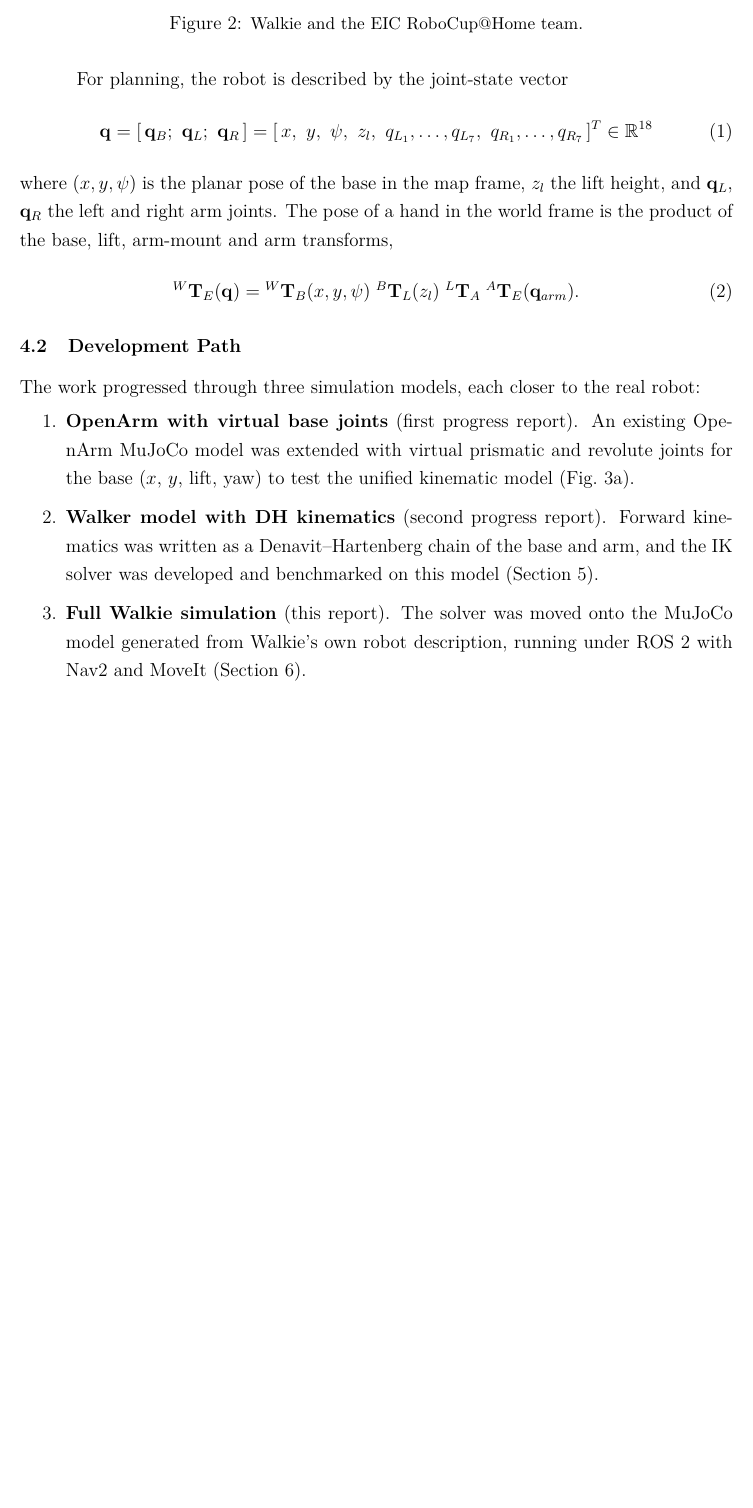
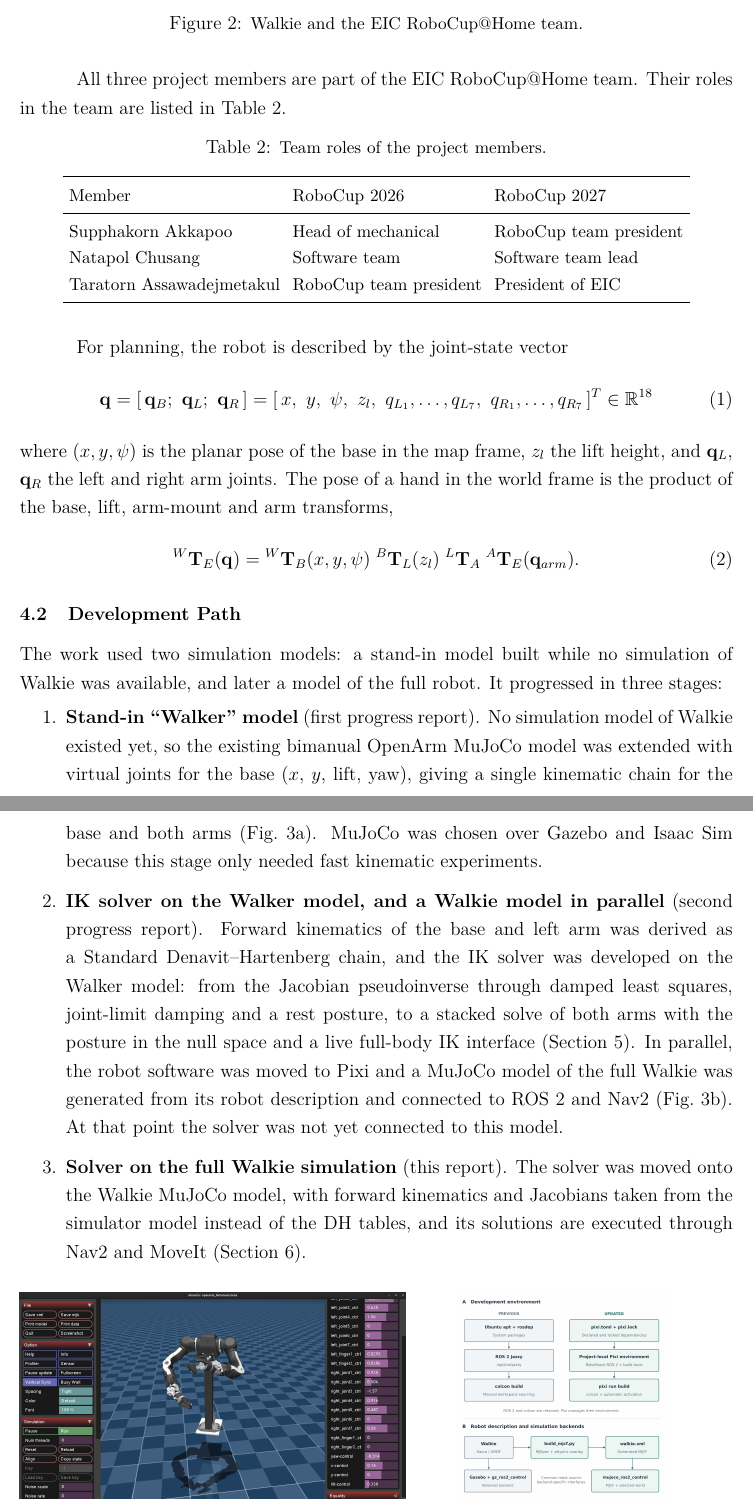
Before and after one commit to MonochromePie/Coordinated-Base-Arm-Motion-Control, a LaTeX document (report/final_draft/main.tex): part of page 10 of 38 before the commit and two parts of pages 10 and 11 of 39 after it, the two joined at a grey line, cut so that both start at the same text, the shorter picture padded with empty space. Compiled offline with pdfLaTeX.

Commit message:
minor report changes

```diff
--- a/report/final_draft/main.tex
+++ b/report/final_draft/main.tex
@@ -373,6 +373,26 @@ motion-planning layer.
     \caption{\small{Walkie and the EIC RoboCup@Home team.}}
     \label{fig:walkie}
 \end{figure}
+
+All three project members are part of the EIC RoboCup@Home team. Their roles in the team are
+listed in Table~\ref{tab:roles}.
+
+\begin{table}[H]
+    \centering
+    \caption{\small{Team roles of the project members.}}
+    \label{tab:roles}
+    \small
+    \setlength{\tabcolsep}{4pt}
+    \begin{tabular}{lll}
+        \toprule
+        Member & RoboCup 2026 & RoboCup 2027 \\
+        \midrule
+        Supphakorn Akkapoo & Head of mechanical & RoboCup team president \\
+        Natapol Chusang & Software team & Software team lead \\
+        Taratorn Assawadejmetakul & RoboCup team president & President of EIC \\
+        \bottomrule
+    \end{tabular}
+\end{table}
 
 For planning, the robot is described by the joint-state vector
 \begin{equation}
@@ -391,16 +411,26 @@ the product of the base, lift, arm-mount and arm transforms,
 
 \subsection{Development Path}
 
-The work progressed through three simulation models, each closer to the real robot:
+The work used two simulation models: a stand-in model built while no simulation of Walkie was
+available, and later a model of the full robot. It progressed in three stages:
 \begin{enumerate}
-    \item \textbf{OpenArm with virtual base joints} (first progress report). An existing OpenArm
-          MuJoCo model was extended with virtual prismatic and revolute joints for the base
-          ($x$, $y$, lift, yaw) to test the unified kinematic model (Fig.~\ref{fig:early_models}a).
-    \item \textbf{Walker model with DH kinematics} (second progress report). Forward kinematics
-          was written as a Denavit--Hartenberg chain of the base and arm, and the IK solver was
-          developed and benchmarked on this model (Section~\ref{sec:ik}).
-    \item \textbf{Full Walkie simulation} (this report). The solver was moved onto the MuJoCo model
-          generated from Walkie's own robot description, running under ROS~2 with Nav2 and MoveIt
+    \item \textbf{Stand-in ``Walker'' model} (first progress report). No simulation model of
+          Walkie existed yet, so the existing bimanual OpenArm MuJoCo model was extended with
+          virtual joints for the base ($x$, $y$, lift, yaw), giving a single kinematic chain for
+          the base and both arms (Fig.~\ref{fig:early_models}a). MuJoCo was chosen over Gazebo
+          and Isaac Sim because this stage only needed fast kinematic experiments.
+    \item \textbf{IK solver on the Walker model, and a Walkie model in parallel} (second progress
+          report). Forward kinematics of the base and left arm was derived as a Standard
+          Denavit--Hartenberg chain, and the IK solver was developed on the Walker model: from the
+          Jacobian pseudoinverse through damped least squares, joint-limit damping and a rest
+          posture, to a stacked solve of both arms with the posture in the null space and a live
+          full-body IK interface (Section~\ref{sec:ik}). In parallel, the robot software was moved
+          to Pixi and a MuJoCo model of the full Walkie was generated from its robot description
+          and connected to ROS~2 and Nav2 (Fig.~\ref{fig:early_models}b). At that point the solver
+          was not yet connected to this model.
+    \item \textbf{Solver on the full Walkie simulation} (this report). The solver was moved onto the
+          Walkie MuJoCo model, with forward kinematics and Jacobians taken from the simulator model
+          instead of the DH tables, and its solutions are executed through Nav2 and MoveIt
           (Section~\ref{sec:walkie}).
 \end{enumerate}
 
@@ -409,7 +439,7 @@ The work progressed through three simulation models, each closer to the real rob
     \begin{subfigure}[t]{0.48\textwidth}
         \centering
         \includegraphics[height=4.6cm]{Mujoco_walker.png}
-        \caption{OpenArm with virtual base joints}
+        \caption{Walker model: OpenArm with virtual base joints}
     \end{subfigure}\hfill
     \begin{subfigure}[t]{0.48\textwidth}
         \centering
```
Also changed, not shown: report/final_draft/main.pdf, report/final_draft/main.tex (79 more changed lines).
